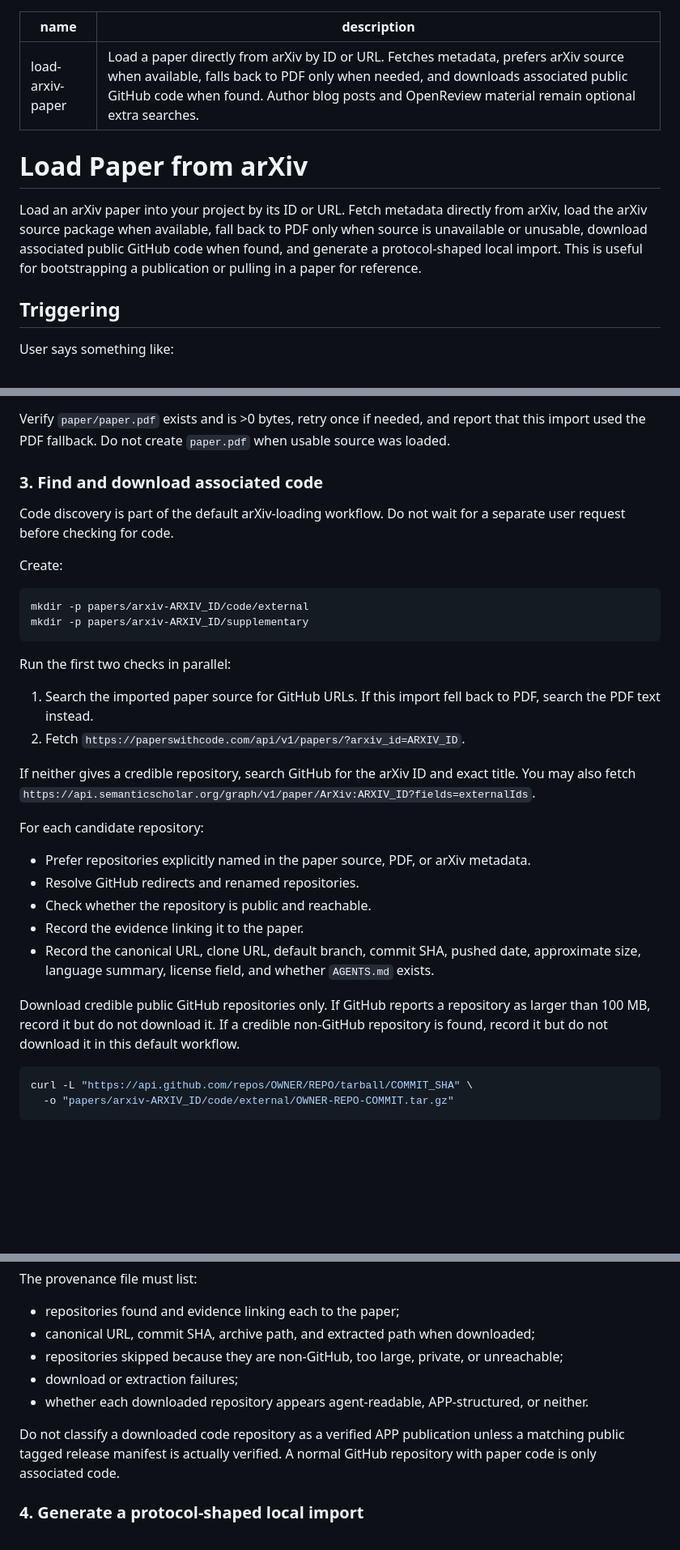
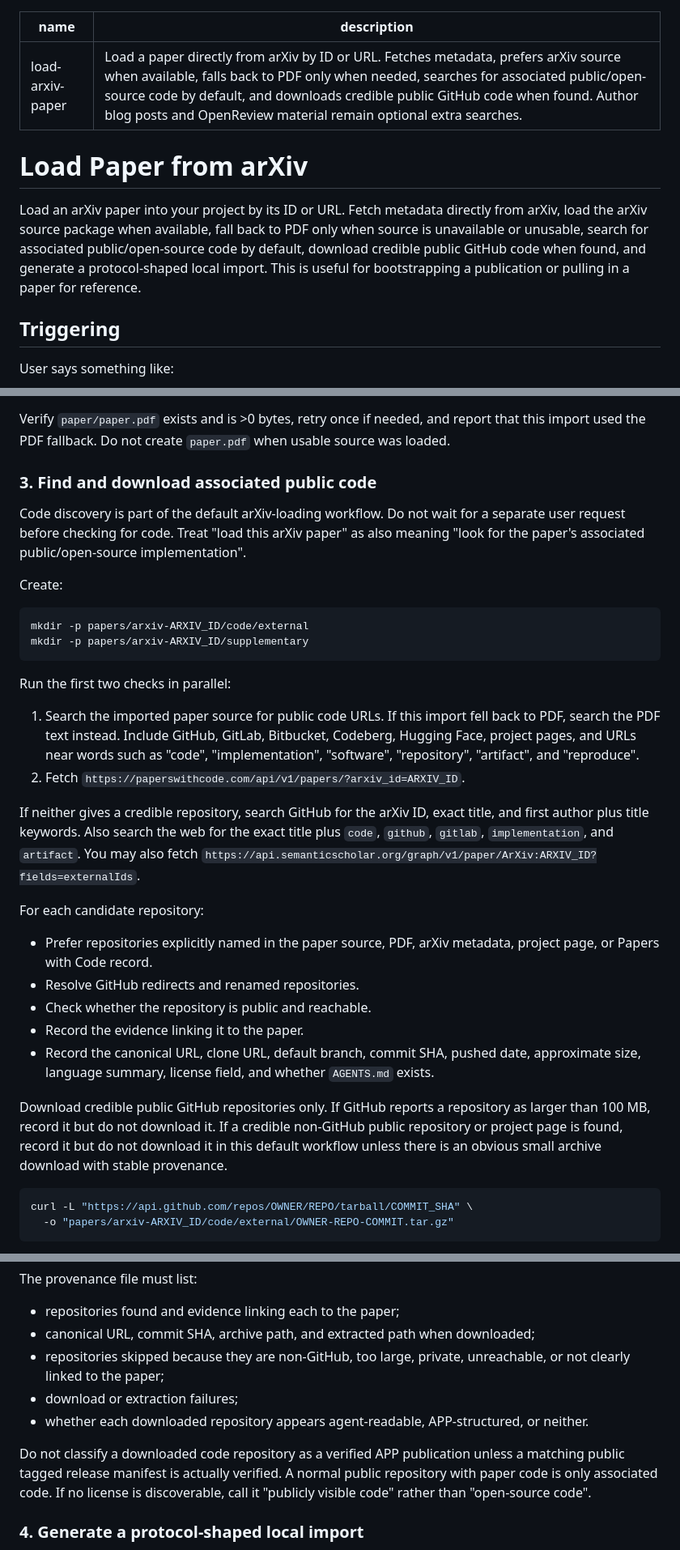
Before and after one commit to LionSR/AgenticPublicationProtocol, a Markdown page: skills/load-arxiv-paper/SKILL.md, 3 parts joined by grey strips. Shown at 81% size. Drawn GitHub-style; blank space fills up the shorter version.

````diff
--- a/skills/load-arxiv-paper/SKILL.md
+++ b/skills/load-arxiv-paper/SKILL.md
@@ -1,11 +1,11 @@
 ---
 name: load-arxiv-paper
-description: Load a paper directly from arXiv by ID or URL. Fetches metadata, prefers arXiv source when available, falls back to PDF only when needed, and downloads associated public GitHub code when found. Author blog posts and OpenReview material remain optional extra searches.
+description: Load a paper directly from arXiv by ID or URL. Fetches metadata, prefers arXiv source when available, falls back to PDF only when needed, searches for associated public/open-source code by default, and downloads credible public GitHub code when found. Author blog posts and OpenReview material remain optional extra searches.
 ---
 
 # Load Paper from arXiv
 
-Load an arXiv paper into your project by its ID or URL. Fetch metadata directly from arXiv, load the arXiv source package when available, fall back to PDF only when source is unavailable or unusable, download associated public GitHub code when found, and generate a protocol-shaped local import. This is useful for bootstrapping a publication or pulling in a paper for reference.
+Load an arXiv paper into your project by its ID or URL. Fetch metadata directly from arXiv, load the arXiv source package when available, fall back to PDF only when source is unavailable or unusable, search for associated public/open-source code by default, download credible public GitHub code when found, and generate a protocol-shaped local import. This is useful for bootstrapping a publication or pulling in a paper for reference.
 
 ## Triggering
 
@@ -62,9 +62,9 @@ curl -L "https://arxiv.org/pdf/ARXIV_ID" -o papers/arxiv-ARXIV_ID/paper/paper.pd
 
 Verify `paper/paper.pdf` exists and is >0 bytes, retry once if needed, and report that this import used the PDF fallback. Do not create `paper.pdf` when usable source was loaded.
 
-### 3. Find and download associated code
+### 3. Find and download associated public code
 
-Code discovery is part of the default arXiv-loading workflow. Do not wait for a separate user request before checking for code.
+Code discovery is part of the default arXiv-loading workflow. Do not wait for a separate user request before checking for code. Treat "load this arXiv paper" as also meaning "look for the paper's associated public/open-source implementation".
 
 Create:
 
@@ -75,20 +75,20 @@ mkdir -p papers/arxiv-ARXIV_ID/supplementary
 
 Run the first two checks in parallel:
 
-1. Search the imported paper source for GitHub URLs. If this import fell back to PDF, search the PDF text instead.
+1. Search the imported paper source for public code URLs. If this import fell back to PDF, search the PDF text instead. Include GitHub, GitLab, Bitbucket, Codeberg, Hugging Face, project pages, and URLs near words such as "code", "implementation", "software", "repository", "artifact", and "reproduce".
 2. Fetch `https://paperswithcode.com/api/v1/papers/?arxiv_id=ARXIV_ID`.
 
-If neither gives a credible repository, search GitHub for the arXiv ID and exact title. You may also fetch `https://api.semanticscholar.org/graph/v1/paper/ArXiv:ARXIV_ID?fields=externalIds`.
+If neither gives a credible repository, search GitHub for the arXiv ID, exact title, and first author plus title keywords. Also search the web for the exact title plus `code`, `github`, `gitlab`, `implementation`, and `artifact`. You may also fetch `https://api.semanticscholar.org/graph/v1/paper/ArXiv:ARXIV_ID?fields=externalIds`.
 
 For each candidate repository:
 
-- Prefer repositories explicitly named in the paper source, PDF, or arXiv metadata.
+- Prefer repositories explicitly named in the paper source, PDF, arXiv metadata, project page, or Papers with Code record.
 - Resolve GitHub redirects and renamed repositories.
 - Check whether the repository is public and reachable.
 - Record the evidence linking it to the paper.
 - Record the canonical URL, clone URL, default branch, commit SHA, pushed date, approximate size, language summary, license field, and whether `AGENTS.md` exists.
 
-Download credible public GitHub repositories only. If GitHub reports a repository as larger than 100 MB, record it but do not download it. If a credible non-GitHub repository is found, record it but do not download it in this default workflow.
+Download credible public GitHub repositories only. If GitHub reports a repository as larger than 100 MB, record it but do not download it. If a credible non-GitHub public repository or project page is found, record it but do not download it in this default workflow unless there is an obvious small archive download with stable provenance.
 
 ```bash
 curl -L "https://api.github.com/repos/OWNER/REPO/tarball/COMMIT_SHA" \
@@ -115,11 +115,11 @@ The provenance file must list:
 
 - repositories found and evidence linking each to the paper;
 - canonical URL, commit SHA, archive path, and extracted path when downloaded;
-- repositories skipped because they are non-GitHub, too large, private, or unreachable;
+- repositories skipped because they are non-GitHub, too large, private, unreachable, or not clearly linked to the paper;
 - download or extraction failures;
 - whether each downloaded repository appears agent-readable, APP-structured, or neither.
 
-Do not classify a downloaded code repository as a verified APP publication unless a matching public tagged release manifest is actually verified. A normal GitHub repository with paper code is only associated code.
+Do not classify a downloaded code repository as a verified APP publication unless a matching public tagged release manifest is actually verified. A normal public repository with paper code is only associated code. If no license is discoverable, call it "publicly visible code" rather than "open-source code".
 
 ### 4. Generate a protocol-shaped local import
 
````
Also changed, not shown: other parts of skills/load-arxiv-paper/SKILL.md (+2 -2 lines), README.md (+1 -1 lines), skills/load-paper-agent/SKILL.md (+1 -1 lines).
